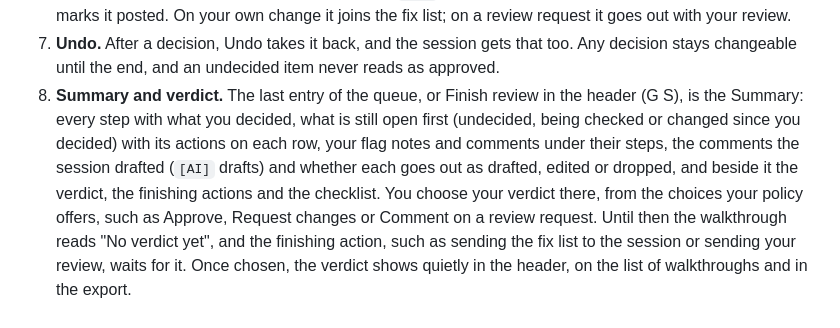
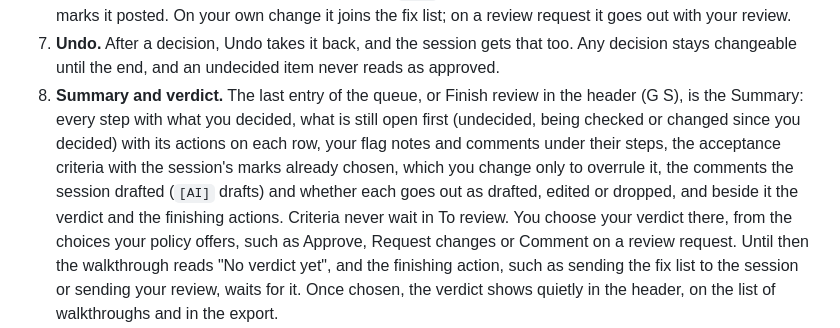
Before and after one commit to evan-mcgeek/walkthrough, a Markdown page: README.md, the part around the change. Rendered like a GitHub page.

Commit message:
Criteria never wait in To review: the Summary lists them with the session's marks already chosen, and pressing another overrules it

```diff
--- a/README.md
+++ b/README.md
@@ -108,7 +108,8 @@ Uncommitted edits are left out, with a warning, and nothing is ever checked out.
    After a decision, Undo takes it back, and the session gets that too.
    Any decision stays changeable until the end, and an undecided item never reads as approved.
 8. **Summary and verdict.**
-   The last entry of the queue, or Finish review in the header (G S), is the Summary: every step with what you decided, what is still open first (undecided, being checked or changed since you decided) with its actions on each row, your flag notes and comments under their steps, the comments the session drafted (`[AI]` drafts) and whether each goes out as drafted, edited or dropped, and beside it the verdict, the finishing actions and the checklist.
+   The last entry of the queue, or Finish review in the header (G S), is the Summary: every step with what you decided, what is still open first (undecided, being checked or changed since you decided) with its actions on each row, your flag notes and comments under their steps, the acceptance criteria with the session's marks already chosen, which you change only to overrule it, the comments the session drafted (`[AI]` drafts) and whether each goes out as drafted, edited or dropped, and beside it the verdict and the finishing actions.
+   Criteria never wait in To review.
    You choose your verdict there, from the choices your policy offers, such as Approve, Request changes or Comment on a review request.
    Until then the walkthrough reads "No verdict yet", and the finishing action, such as sending the fix list to the session or sending your review, waits for it.
    Once chosen, the verdict shows quietly in the header, on the list of walkthroughs and in the export.
```
Also changed, not shown: docs/images/layout-queue.png, docs/images/layout-split.png, docs/images/layout-three.png, docs/images/main-dark.png, docs/images/main-light.png, docs/images/summary.png, 6 other files.
